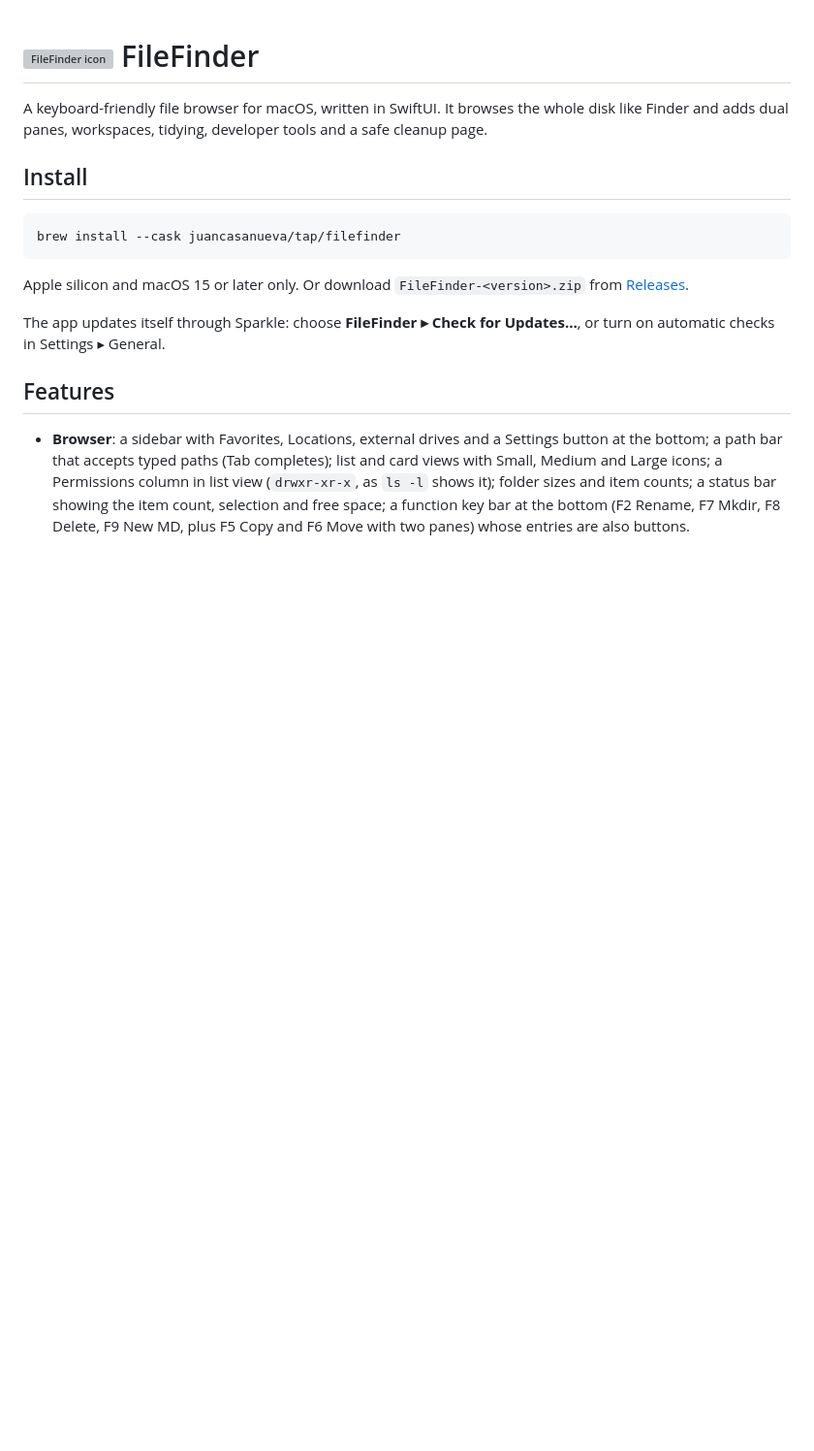
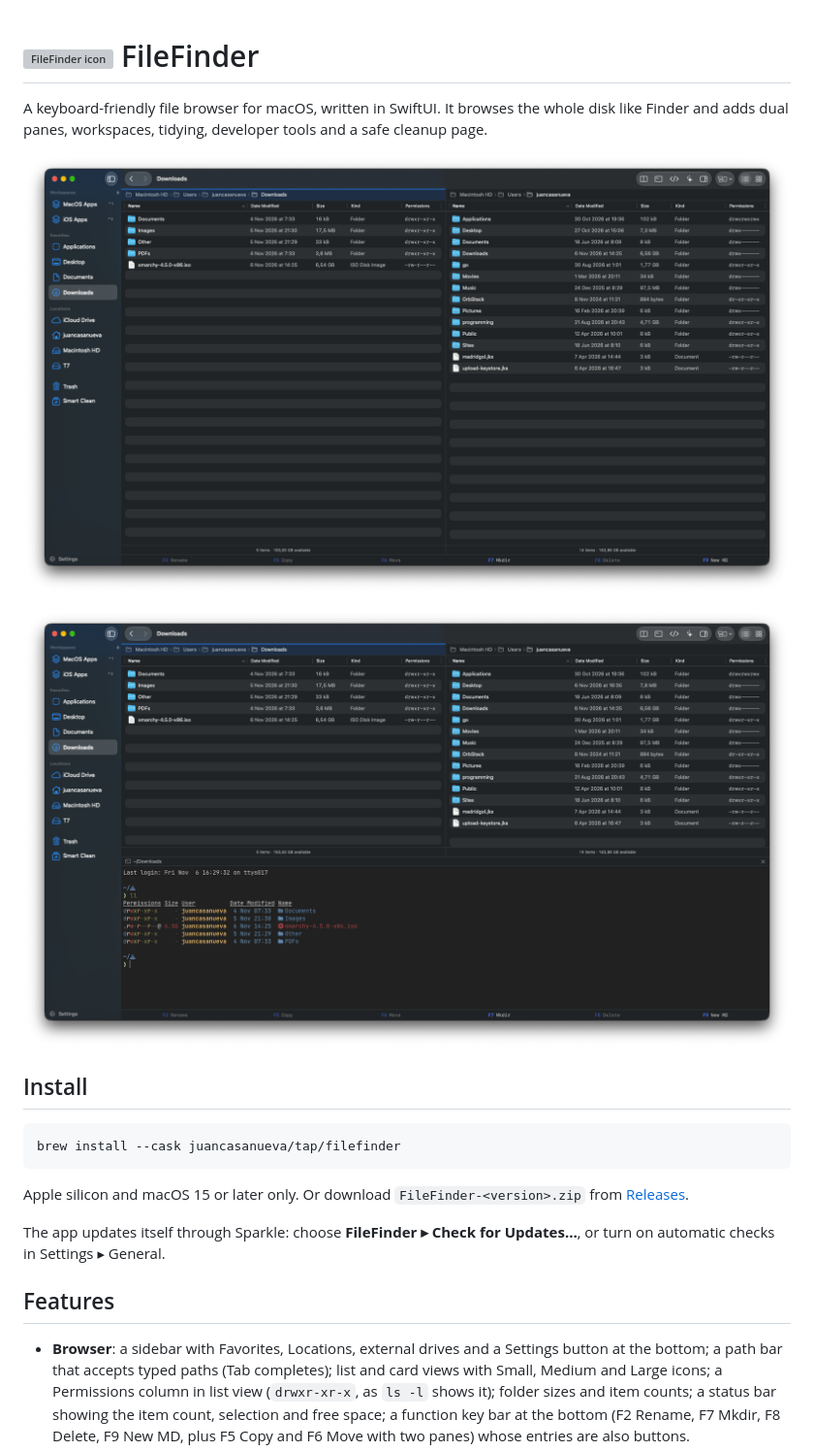
Before and after one commit to juancasanueva/SWIFTUI_FileFinder, a Markdown page: README.md, the part around the change. Shown at 97% size. Drawn GitHub-style; pictures changed too: docs/screenshots/dual-pane.png (added), docs/screenshots/terminal-panel.png (added); blank space fills up the shorter version; grey boxes are pictures that could not be loaded.

Commit message:
docs: add app screenshots to the README

```diff
--- a/README.md
+++ b/README.md
@@ -1,6 +1,10 @@
 # <img src="FileFinder/Assets.xcassets/AppIcon.appiconset/icon_128x128@2x.png" alt="FileFinder icon" width="112" align="center"> FileFinder
 
 A keyboard-friendly file browser for macOS, written in SwiftUI. It browses the whole disk like Finder and adds dual panes, workspaces, tidying, developer tools and a safe cleanup page.
+
+![FileFinder with two panes, the sidebar and the function key bar](docs/screenshots/dual-pane.png)
+
+![FileFinder with the built-in terminal panel open in the current folder](docs/screenshots/terminal-panel.png)
 
 ## Install
 
```
